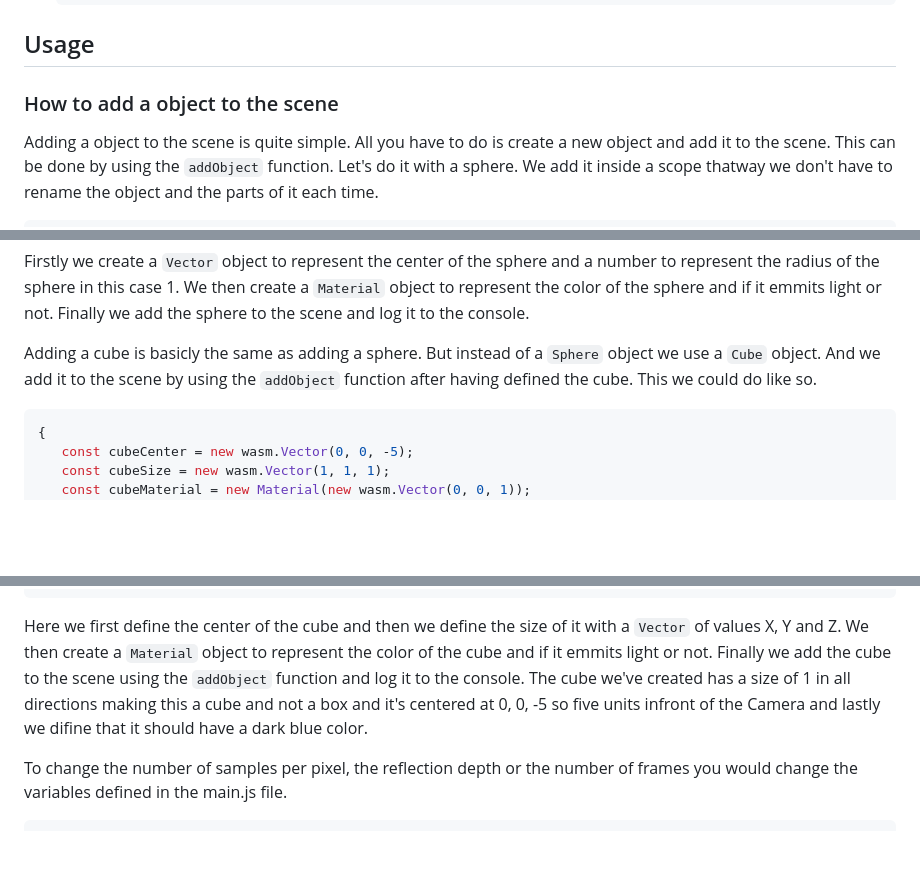
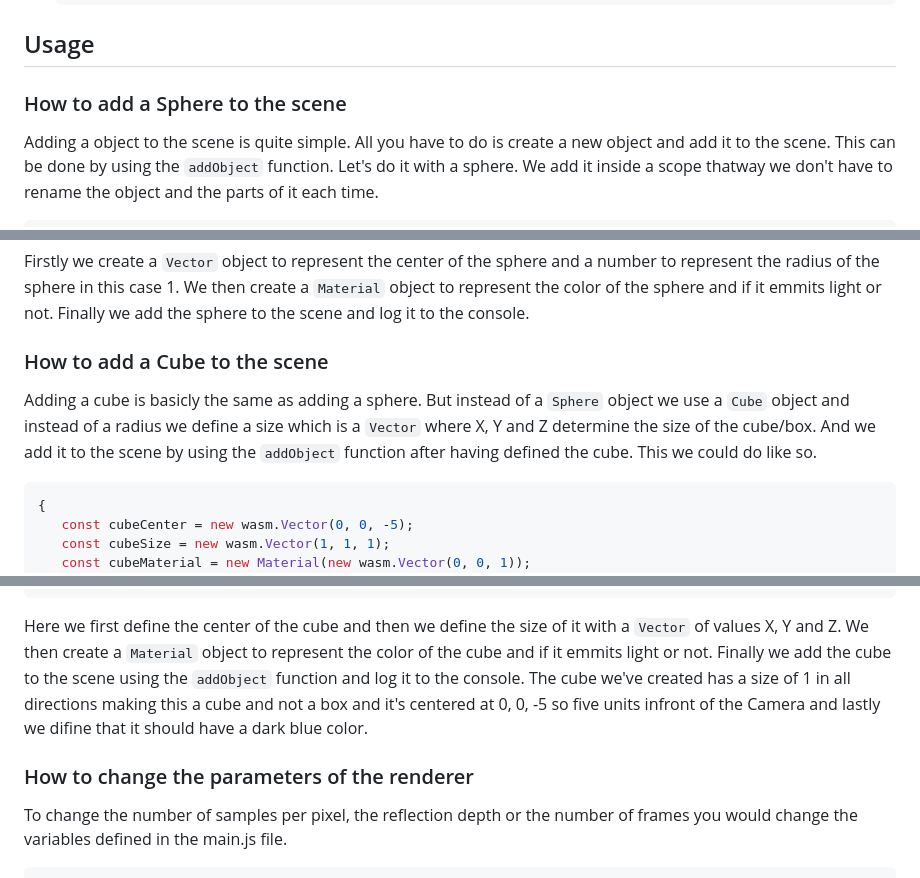
Before and after one commit to Zirconium419122/Photon-ray-tracer, a Markdown page: README.md, 3 parts joined by grey strips. Rendered like a GitHub page; blank space fills up the shorter version.

Commit message:
Organize the Usage section of the README.md file

````diff
--- a/README.md
+++ b/README.md
@@ -61,7 +61,7 @@ If you have specific features you'd like to see added to Photon, please open an
 
 ## Usage
 
-### How to add a object to the scene
+### How to add a Sphere to the scene
 
 Adding a object to the scene is quite simple. All you have to do is create a new object and add it to the scene. This can be done by using the `addObject` function. Let's do it with a sphere. We add it inside a scope thatway we don't have to rename the object and the parts of it each time.
 ```javascript
@@ -77,7 +77,10 @@ Adding a object to the scene is quite simple. All you have to do is create a new
 ```
 Firstly we create a `Vector` object to represent the center of the sphere and a number to represent the radius of the sphere in this case 1. We then create a `Material` object to represent the color of the sphere and if it emmits light or not. Finally we add the sphere to the scene and log it to the console.
 
-Adding a cube is basicly the same as adding a sphere. But instead of a `Sphere` object we use a `Cube` object. And we add it to the scene by using the `addObject` function after having defined the cube. This we could do like so.
+
+### How to add a Cube to the scene
+
+Adding a cube is basicly the same as adding a sphere. But instead of a `Sphere` object we use a `Cube` object and instead of a radius we define a size which is a `Vector` where X, Y and Z determine the size of the cube/box. And we add it to the scene by using the `addObject` function after having defined the cube. This we could do like so.
 ```javascript
 {
    const cubeCenter = new wasm.Vector(0, 0, -5);
@@ -91,6 +94,8 @@ Adding a cube is basicly the same as adding a sphere. But instead of a `Sphere`
 ```
 Here we first define the center of the cube and then we define the size of it with a `Vector` of values X, Y and Z. We then create a `Material` object to represent the color of the cube and if it emmits light or not. Finally we add the cube to the scene using the `addObject` function and log it to the console. The cube we've created has a size of 1 in all directions making this a cube and not a box and it's centered at 0, 0, -5 so five units infront of the Camera and lastly we difine that it should have a dark blue color.
 
+### How to change the parameters of the renderer
+
 To change the number of samples per pixel, the reflection depth or the number of frames you would change the variables defined in the main.js file.
 ```javascript
 const maxReflectionDepth = 10;
````
